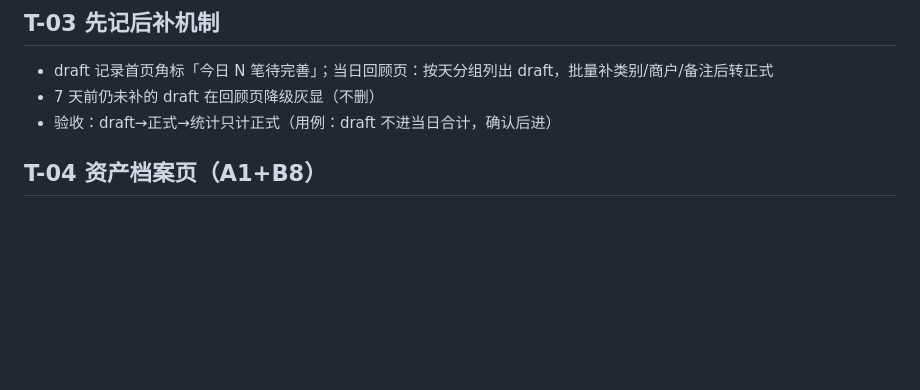
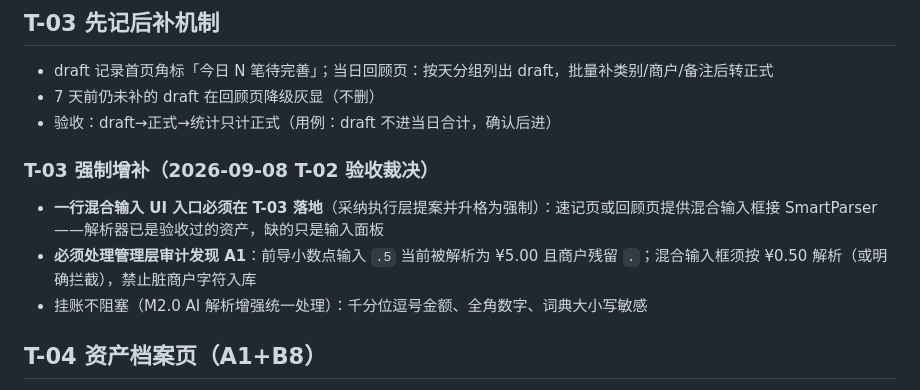
Before and after one commit to ZileiC/gringotts, a Markdown page: TICKETS_M1.md, the part around the change. Drawn GitHub-style; blank space fills up the shorter version.

```diff
--- a/TICKETS_M1.md
+++ b/TICKETS_M1.md
@@ -36,6 +36,11 @@
 - draft 记录首页角标「今日 N 笔待完善」；当日回顾页：按天分组列出 draft，批量补类别/商户/备注后转正式
 - 7 天前仍未补的 draft 在回顾页降级灰显（不删）
 - 验收：draft→正式→统计只计正式（用例：draft 不进当日合计，确认后进）
+
+### T-03 强制增补（2026-09-08 T-02 验收裁决）
+- **一行混合输入 UI 入口必须在 T-03 落地**（采纳执行层提案并升格为强制）：速记页或回顾页提供混合输入框接 SmartParser——解析器已是验收过的资产，缺的只是输入面板
+- **必须处理管理层审计发现 A1**：前导小数点输入 `.5` 当前被解析为 ¥5.00 且商户残留 `.`；混合输入框须按 ¥0.50 解析（或明确拦截），禁止脏商户字符入库
+- 挂账不阻塞（M2.0 AI 解析增强统一处理）：千分位逗号金额、全角数字、词典大小写敏感
 
 ## T-04 资产档案页（A1+B8）
 - 资产列表 + 总资产净值看板（服役中资产现值合计；已卖出按卖出价计已实现）
```
Also changed, not shown: PROJECT_STATE.md (+1 -0 lines), WORKLOG.md (+20 -11 lines).
